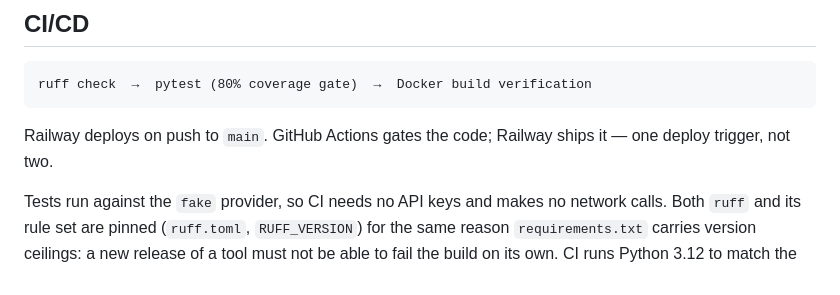
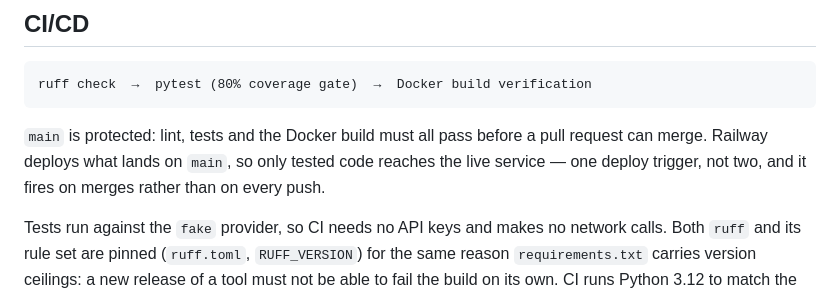
Before and after one commit to LogicHarborgini/Smart-First-Response-system, a Markdown page: README.md, the part around the change. Rendered like a GitHub page.

Commit message:
docs: state the deploy gate accurately now that main is protected (#1)
Branch protection makes lint/test/build a merge requirement, so deployment
gates on tested code rather than running in parallel with the pipeline.

Co-authored-by: vismaya <266258519+LogicHarborgini@users.noreply.github.com>

````diff
--- a/README.md
+++ b/README.md
@@ -182,8 +182,10 @@ docker compose down
 ruff check  →  pytest (80% coverage gate)  →  Docker build verification
 ```
 
-Railway deploys on push to `main`. GitHub Actions gates the code; Railway ships
-it — one deploy trigger, not two.
+`main` is protected: lint, tests and the Docker build must all pass before a pull
+request can merge. Railway deploys what lands on `main`, so only tested code
+reaches the live service — one deploy trigger, not two, and it fires on merges
+rather than on every push.
 
 Tests run against the `fake` provider, so CI needs no API keys and makes no
 network calls. Both `ruff` and its rule set are pinned (`ruff.toml`,
````
